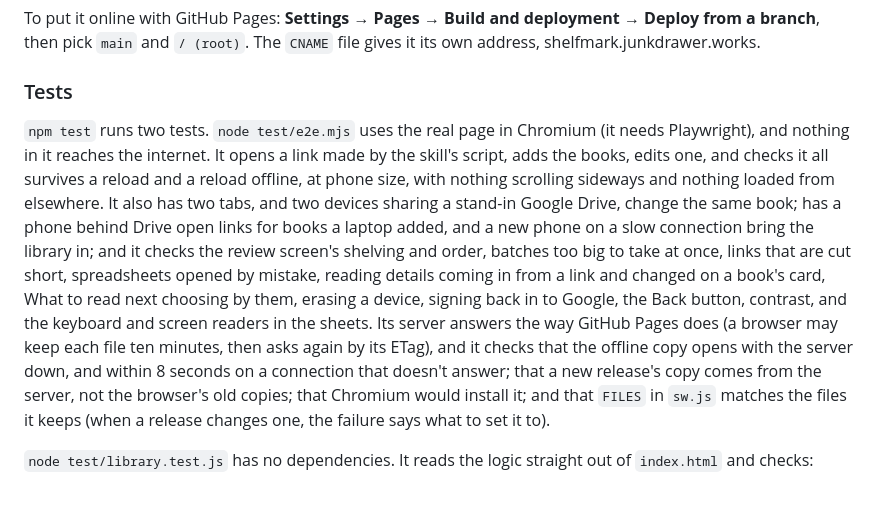
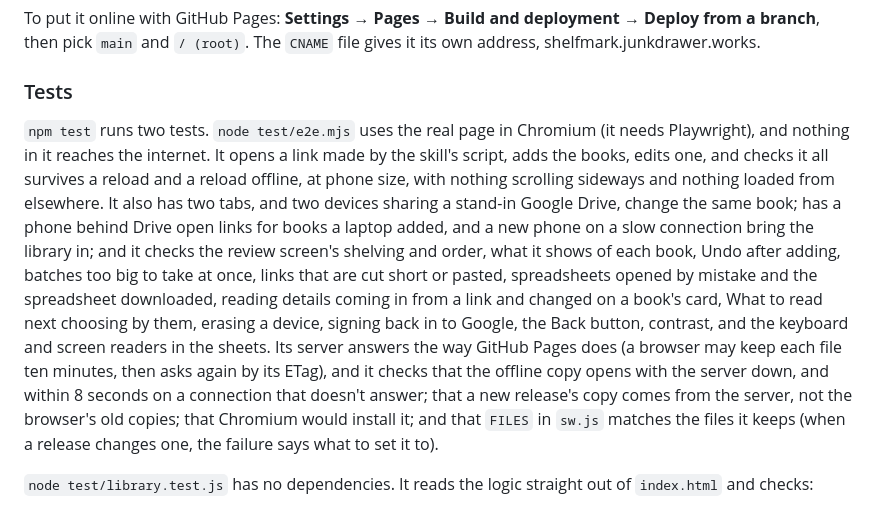
Before and after one commit to markjf99702/shelfmark, a Markdown page: README.md, the part around the change. GitHub-like rendering.

Commit message:
Say in the README what the browser test now checks of bringing books in
The README's account of the browser test listed the review screen's
shelving and order and links cut short; it now also names what the
review shows of each book, Undo after adding, pasted links and the
spreadsheet download, which the last changes added steps for.

Co-Authored-By: Claude Opus 5.5 <noreply@anthropic.com>
Claude-Session: https://claude.ai/code/session_01LTHvo7Z5hkZa4XvN3zH5Na

```diff
--- a/README.md
+++ b/README.md
@@ -141,7 +141,7 @@ To put it online with GitHub Pages: **Settings → Pages → Build and deploymen
 
 ### Tests
 
-`npm test` runs two tests. `node test/e2e.mjs` uses the real page in Chromium (it needs Playwright), and nothing in it reaches the internet. It opens a link made by the skill's script, adds the books, edits one, and checks it all survives a reload and a reload offline, at phone size, with nothing scrolling sideways and nothing loaded from elsewhere. It also has two tabs, and two devices sharing a stand-in Google Drive, change the same book; has a phone behind Drive open links for books a laptop added, and a new phone on a slow connection bring the library in; and it checks the review screen's shelving and order, batches too big to take at once, links that are cut short, spreadsheets opened by mistake, reading details coming in from a link and changed on a book's card, What to read next choosing by them, erasing a device, signing back in to Google, the Back button, contrast, and the keyboard and screen readers in the sheets. Its server answers the way GitHub Pages does (a browser may keep each file ten minutes, then asks again by its ETag), and it checks that the offline copy opens with the server down, and within 8 seconds on a connection that doesn't answer; that a new release's copy comes from the server, not the browser's old copies; that Chromium would install it; and that `FILES` in `sw.js` matches the files it keeps (when a release changes one, the failure says what to set it to).
+`npm test` runs two tests. `node test/e2e.mjs` uses the real page in Chromium (it needs Playwright), and nothing in it reaches the internet. It opens a link made by the skill's script, adds the books, edits one, and checks it all survives a reload and a reload offline, at phone size, with nothing scrolling sideways and nothing loaded from elsewhere. It also has two tabs, and two devices sharing a stand-in Google Drive, change the same book; has a phone behind Drive open links for books a laptop added, and a new phone on a slow connection bring the library in; and it checks the review screen's shelving and order, what it shows of each book, Undo after adding, batches too big to take at once, links that are cut short or pasted, spreadsheets opened by mistake and the spreadsheet downloaded, reading details coming in from a link and changed on a book's card, What to read next choosing by them, erasing a device, signing back in to Google, the Back button, contrast, and the keyboard and screen readers in the sheets. Its server answers the way GitHub Pages does (a browser may keep each file ten minutes, then asks again by its ETag), and it checks that the offline copy opens with the server down, and within 8 seconds on a connection that doesn't answer; that a new release's copy comes from the server, not the browser's old copies; that Chromium would install it; and that `FILES` in `sw.js` matches the files it keeps (when a release changes one, the failure says what to set it to).
 
 `node test/library.test.js` has no dependencies. It reads the logic straight out of `index.html` and checks:
 - **ISBNs:** ISBN-10 to ISBN-13 conversion, and check digits.
```
